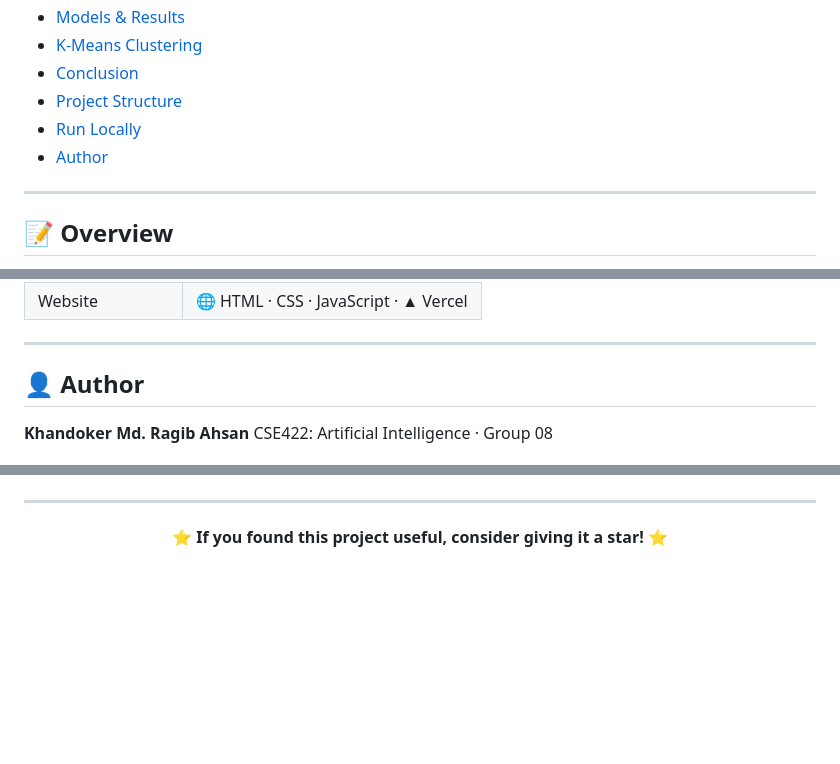
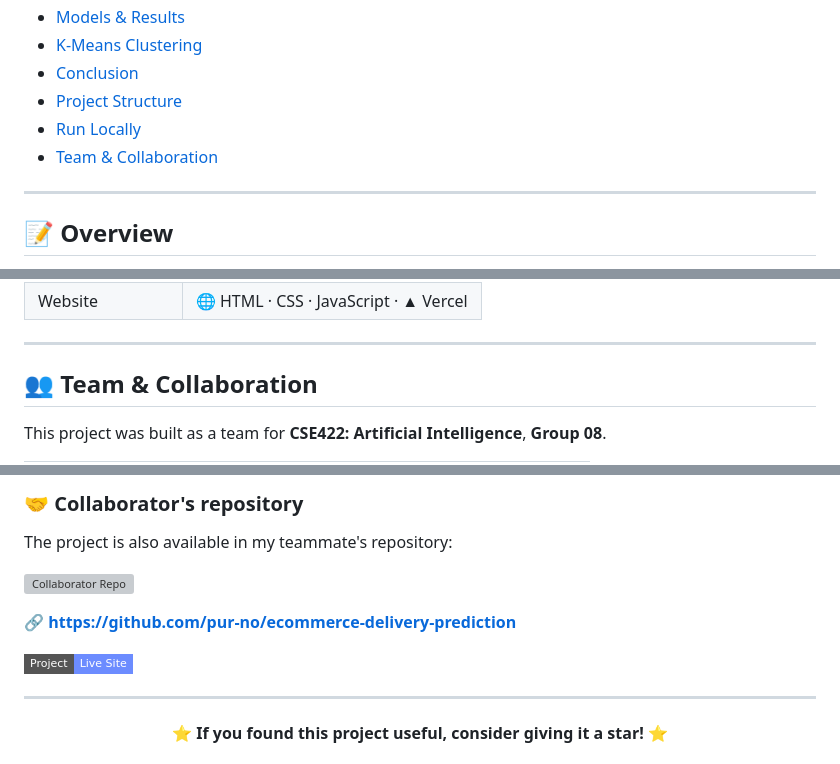
Before and after one commit to ragibKhandoker/E-Commerce-Shipping-Machine_Learning_Model, a Markdown page: README.md, 3 parts joined by grey strips. Rendered like a GitHub page; badges without logos; blank space fills up the shorter version; grey boxes are pictures that could not be loaded.

```diff
--- a/README.md
+++ b/README.md
@@ -34,7 +34,7 @@
 - [Conclusion](#-conclusion)
 - [Project Structure](#-project-structure)
 - [Run Locally](#-run-locally)
-- [Author](#-author)
+- [Team & Collaboration](#-team--collaboration)
 
 ---
 
@@ -284,8 +284,7 @@ npx vercel deploy --prod
 
 ---
 
-## 👤 Author
+## 👥 Team & Collaboration
 
-**Khandoker Md. Ragib Ahsan**
-CSE422: Artificial Intelligence · Group 08
+This project was built as a team for **CSE422: Artificial Intelligence**, **Group 08**.
 
@@ -293,3 +313,10 @@ CSE422: Artificial Intelligence · Group 08
+### 🤝 Collaborator's repository
+The project is also available in my teammate's repository:
+
+[![Collaborator Repo](https://img.shields.io/badge/GitHub-pur--no%2Fecommerce--delivery--prediction-181717?style=for-the-badge&logo=github)](https://github.com/pur-no/ecommerce-delivery-prediction)
+
+🔗 **https://github.com/pur-no/ecommerce-delivery-prediction**
+
 [![Website](https://img.shields.io/badge/Project-Live_Site-6c8cff?style=flat-square)](https://ecommerce-delivery-prediction.vercel.app)
 
 ---
```
Also changed, not shown: other parts of README.md (+22 -1 lines).
